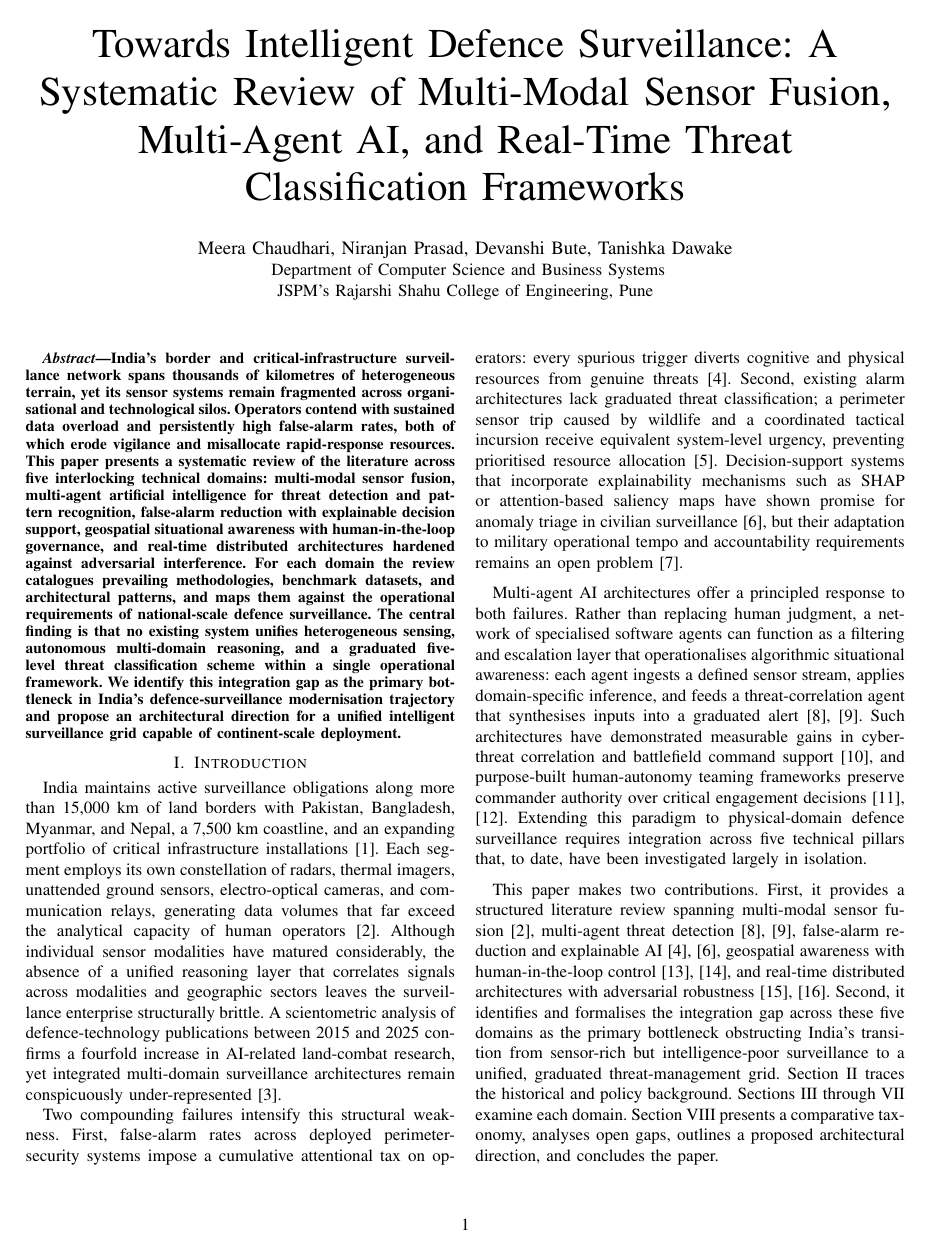
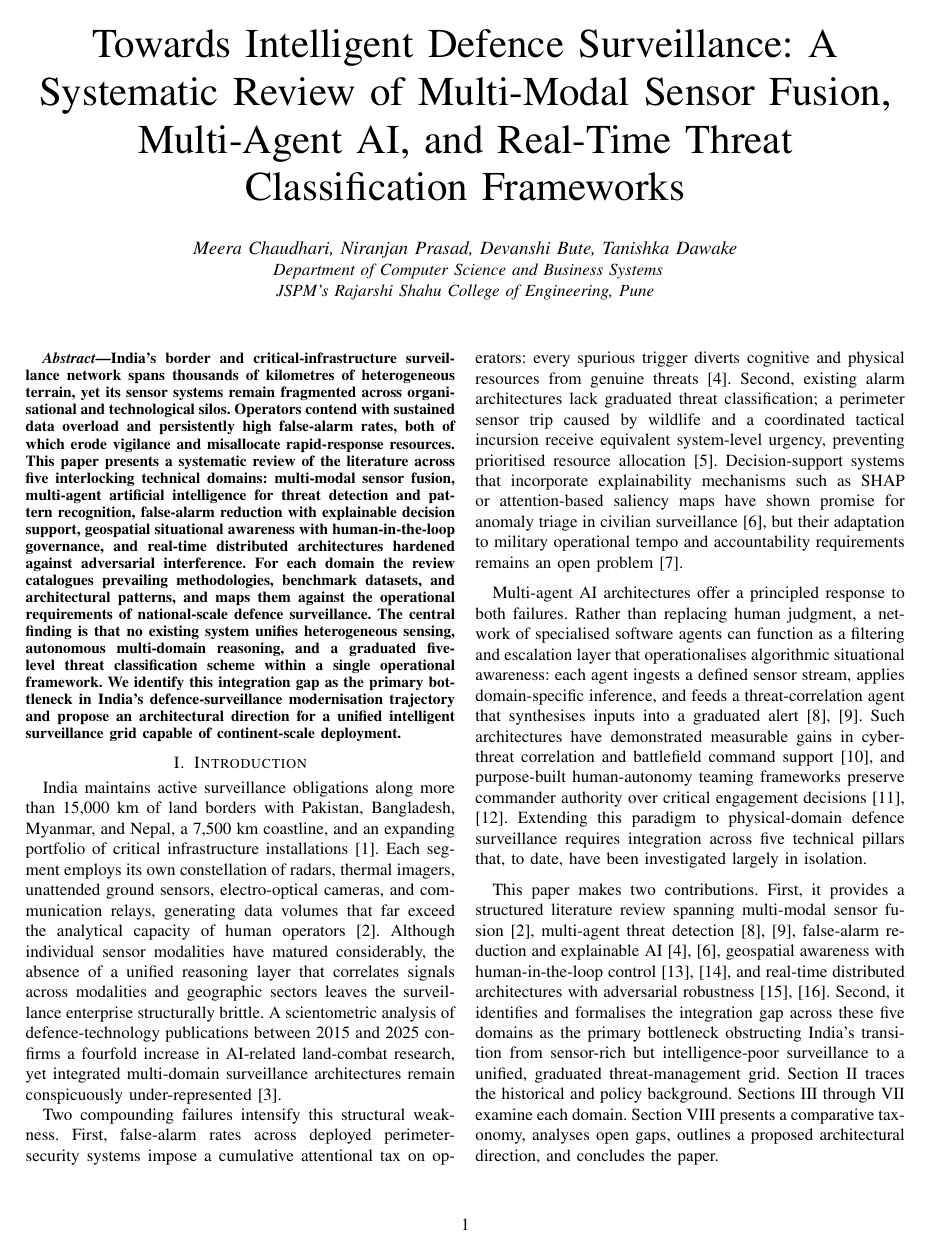
Before and after one commit to Meerablip/Vigilance-Survey, a LaTeX paper (main.tex): page 1 of 8. Compiled offline with pdfLaTeX.

Commit message:
Font styling changes

```diff
--- a/main.tex
+++ b/main.tex
@@ -22,10 +22,10 @@
 
 % ── Authors ───────────────────────────────────────────────────
 \author{
-    \IEEEauthorblockN{Meera Chaudhari, Niranjan Prasad, Devanshi Bute, Tanishka Dawake}
+    \IEEEauthorblockN{\textit{Meera Chaudhari, Niranjan Prasad, Devanshi Bute, Tanishka Dawake}}
     \IEEEauthorblockA{
-        Department of Computer Science and Business Systems\\
-        JSPM's Rajarshi Shahu College of Engineering, Pune\\
+        \textit{Department of Computer Science and Business Systems}\\
+        \textit{JSPM's Rajarshi Shahu College of Engineering, Pune}\\
     }
 }
 
```
Also changed, not shown: main.pdf, 1 other file.
